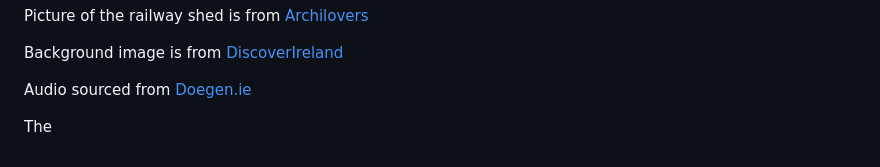
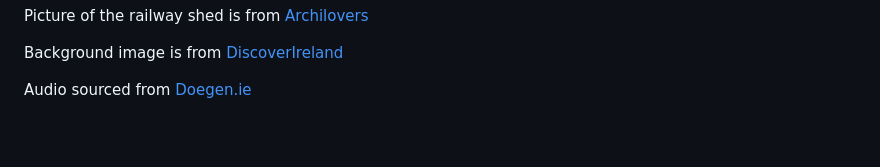
Before and after one commit to jakob-bren/my-full-template, a Markdown page: README.md, the part around the change. GitHub-like rendering; blank space fills up the shorter version.

```diff
--- a/README.md
+++ b/README.md
@@ -191,5 +191,3 @@ Picture of the railway shed is from [Archilovers](https://www.archilovers.com/pr
 Background image is from [DiscoverIreland](https://www.discoverireland.ie/louth/short-stay-louth)
 
 Audio sourced from [Doegen.ie](http://doegen.ie/)
-
-The
```
